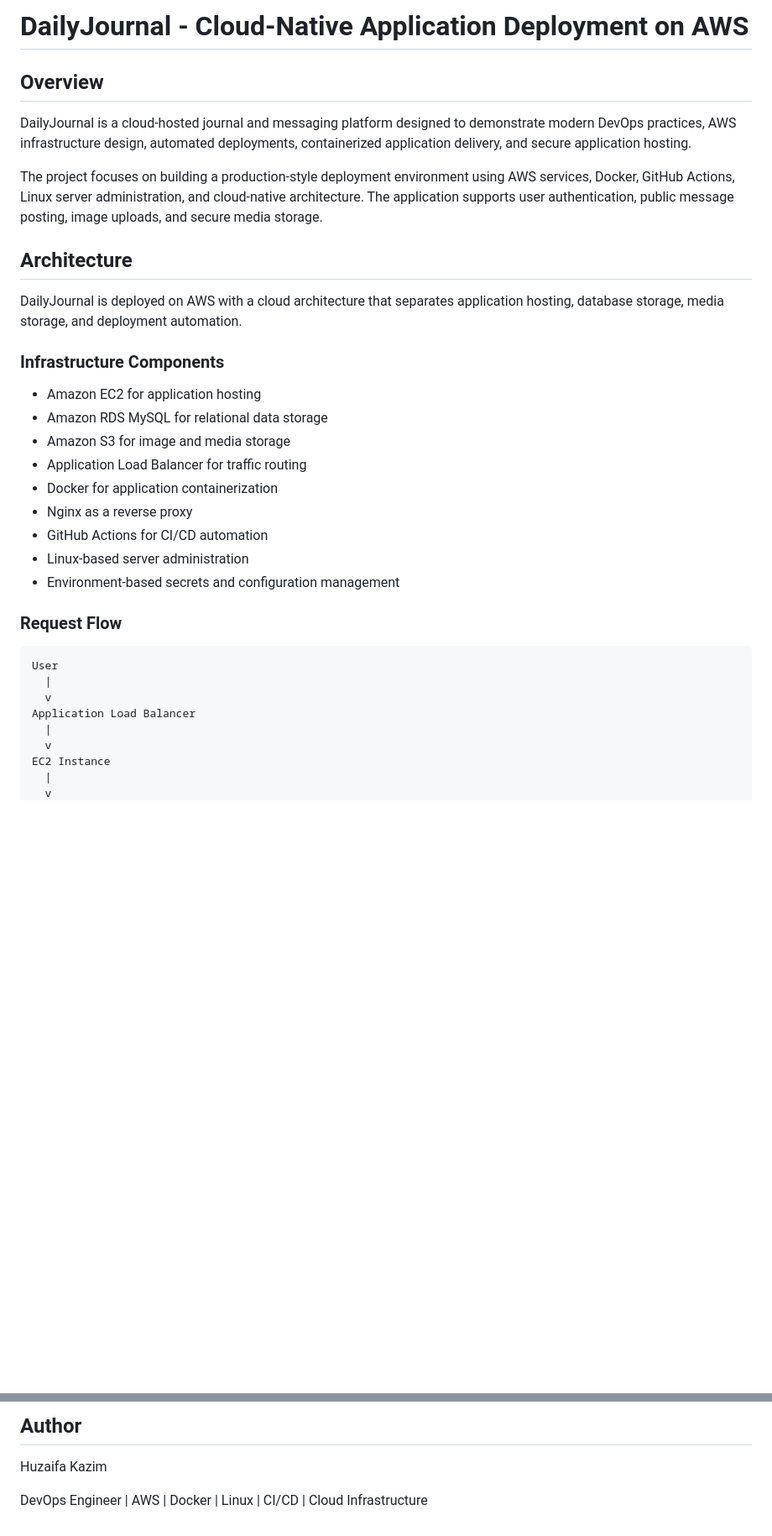
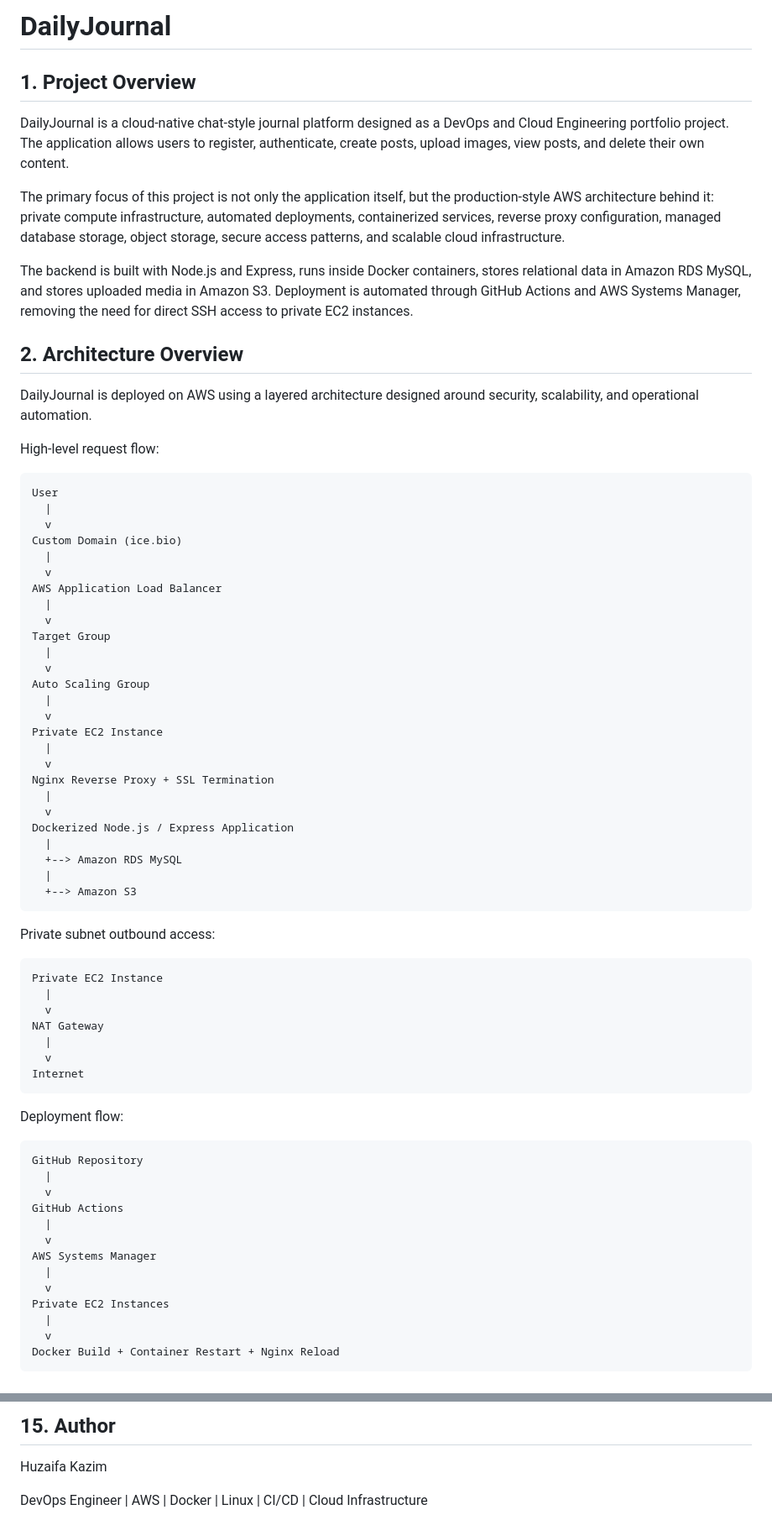
Before and after one commit to huzaifa-kzk/DailyJournal, a Markdown page: README.md, 2 parts joined by grey strips. Shown at 84% size. Drawn GitHub-style; blank space fills up the shorter version.

Commit message:
UDPATE Readme.MD

````diff
--- a/README.md
+++ b/README.md
@@ -1,34 +1,75 @@
-# DailyJournal - Cloud-Native Application Deployment on AWS
+# DailyJournal
 
-## Overview
+## 1. Project Overview
 
-DailyJournal is a cloud-hosted journal and messaging platform designed to demonstrate modern DevOps practices, AWS infrastructure design, automated deployments, containerized application delivery, and secure application hosting.
+DailyJournal is a cloud-native chat-style journal platform designed as a DevOps and Cloud Engineering portfolio project. The application allows users to register, authenticate, create posts, upload images, view posts, and delete their own content.
 
-The project focuses on building a production-style deployment environment using AWS services, Docker, GitHub Actions, Linux server administration, and cloud-native architecture. The application supports user authentication, public message posting, image uploads, and secure media storage.
+The primary focus of this project is not only the application itself, but the production-style AWS architecture behind it: private compute infrastructure, automated deployments, containerized services, reverse proxy configuration, managed database storage, object storage, secure access patterns, and scalable cloud infrastructure.
 
-## Architecture
+The backend is built with Node.js and Express, runs inside Docker containers, stores relational data in Amazon RDS MySQL, and stores uploaded media in Amazon S3. Deployment is automated through GitHub Actions and AWS Systems Manager, removing the need for direct SSH access to private EC2 instances.
 
-DailyJournal is deployed on AWS with a cloud architecture that separates application hosting, database storage, media storage, and deployment automation.
+## 2. Architecture Overview
 
-### Infrastructure Components
+DailyJournal is deployed on AWS using a layered architecture designed around security, scalability, and operational automation.
 
-- Amazon EC2 for application hosting
-- Amazon RDS MySQL for relational data storage
-- Amazon S3 for image and media storage
-- Application Load Balancer for traffic routing
-- Docker for application containerization
-- Nginx as a reverse proxy
-- GitHub Actions for CI/CD automation
-- Linux-based server administration
-- Environment-based secrets and configuration management
-
-### Request Flow
+High-level request flow:
 
 ```text
 User
   |
   v
-Application Load Balancer
+Custom Domain (ice.bio)
   |
   v
-EC2 Instance
+AWS Application Load Balancer
+  |
+  v
+Target Group
+  |
+  v
+Auto Scaling Group
+  |
+  v
+Private EC2 Instance
+  |
+  v
+Nginx Reverse Proxy + SSL Termination
+  |
+  v
+Dockerized Node.js / Express Application
+  |
+  +--> Amazon RDS MySQL
+  |
+  +--> Amazon S3
+```
+
+Private subnet outbound access:
+
+```text
+Private EC2 Instance
+  |
+  v
+NAT Gateway
+  |
+  v
+Internet
+```
+
+Deployment flow:
+
+```text
+GitHub Repository
+  |
+  v
+GitHub Actions
+  |
+  v
+AWS Systems Manager
+  |
+  v
+Private EC2 Instances
+  |
+  v
+Docker Build + Container Restart + Nginx Reload
+```
+
@@ -349,5 +296,5 @@ This project demonstrates practical experience with:
 
-## Author
+## 15. Author
 
 Huzaifa Kazim
 
````
Also changed, not shown: other parts of README.md (+205 -299 lines).
